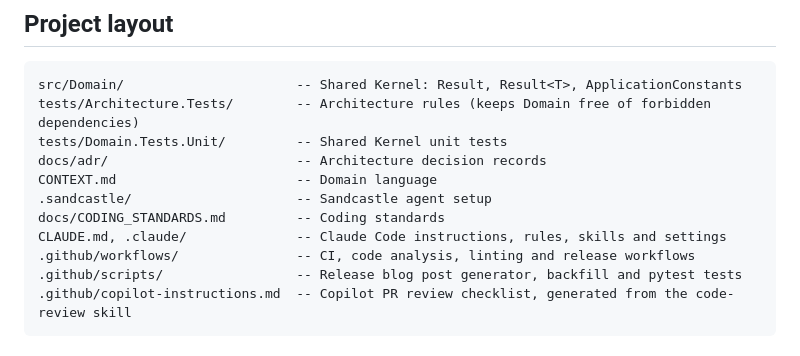
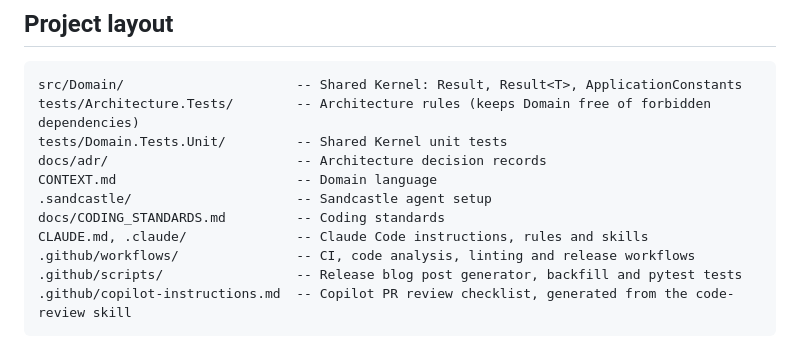
Before and after one commit to mpaulosky/Blazor-Server, a Markdown page: docs/README.md, the part around the change. Drawn GitHub-style.

```diff
--- a/docs/README.md
+++ b/docs/README.md
@@ -114,7 +114,7 @@ docs/adr/                        -- Architecture decision records
 CONTEXT.md                       -- Domain language
 .sandcastle/                     -- Sandcastle agent setup
 docs/CODING_STANDARDS.md         -- Coding standards
-CLAUDE.md, .claude/              -- Claude Code instructions, rules, skills and settings
+CLAUDE.md, .claude/              -- Claude Code instructions, rules and skills
 .github/workflows/               -- CI, code analysis, linting and release workflows
 .github/scripts/                 -- Release blog post generator, backfill and pytest tests
 .github/copilot-instructions.md  -- Copilot PR review checklist, generated from the code-review skill
```
Also changed, not shown: README.md (+1 -1 lines), docs/SECURITY.md (+3 -2 lines).
